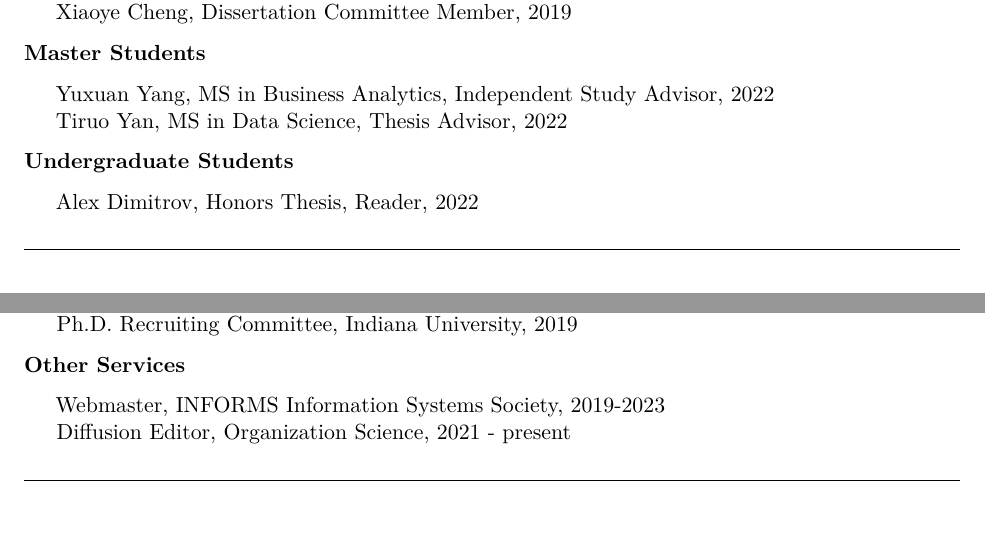
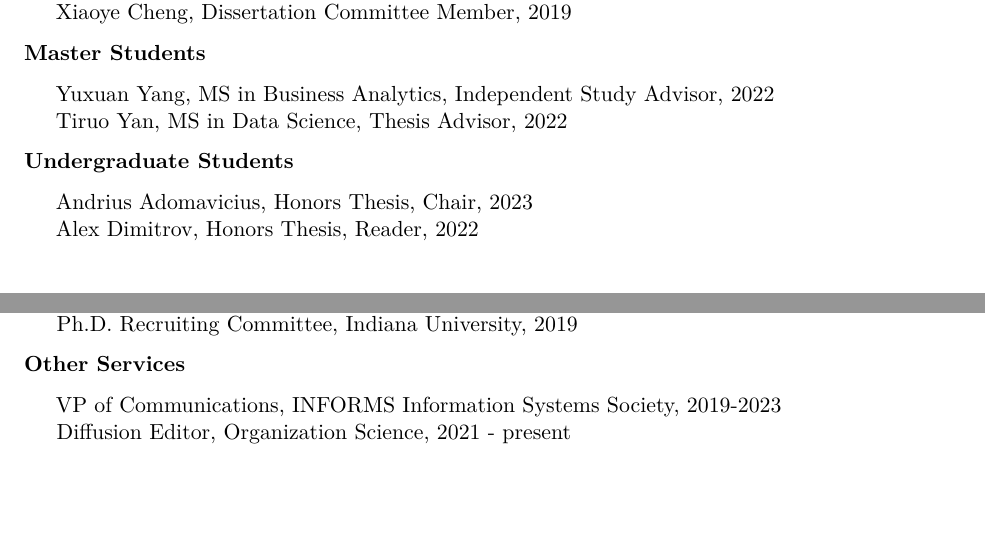
Before and after one commit to mochenyang/mochenyang.github.io, an R Markdown document (file/CV.Rmd): two parts of pages 6 and 7 of 7 before the commit and two parts of pages 6 and 7 of 8 after it, joined at a grey line, cut so that both start at the same text, the shorter picture padded with empty space. Rendered offline with R 4.5, knitr and Pandoc, then LaTeX, with nearby package versions.

Commit message:
update CV

```diff
--- a/file/CV.Rmd
+++ b/file/CV.Rmd
@@ -281,6 +281,7 @@ urlcolor: blue
 
 **Undergraduate Students**
 
+-   Andrius Adomavicius, Honors Thesis, Chair, 2023
 -   Alex Dimitrov, Honors Thesis, Reader, 2022
 
 \hrulefill
@@ -334,7 +336,7 @@ urlcolor: blue
 
 **Other Services**
 
--   Webmaster, INFORMS Information Systems Society, 2019-2023
+-   VP of Communications, INFORMS Information Systems Society, 2019-2023
 -   Diffusion Editor, Organization Science, 2021 - present
 
 \hrulefill
```
Also changed, not shown: file/CV.pdf, file/CV.Rmd (1 more changed lines).
